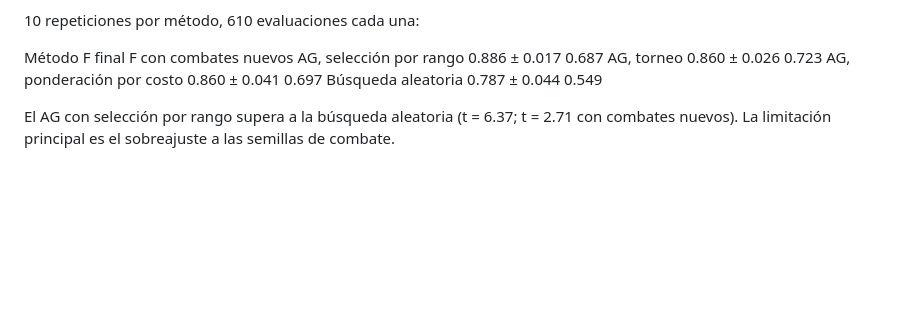
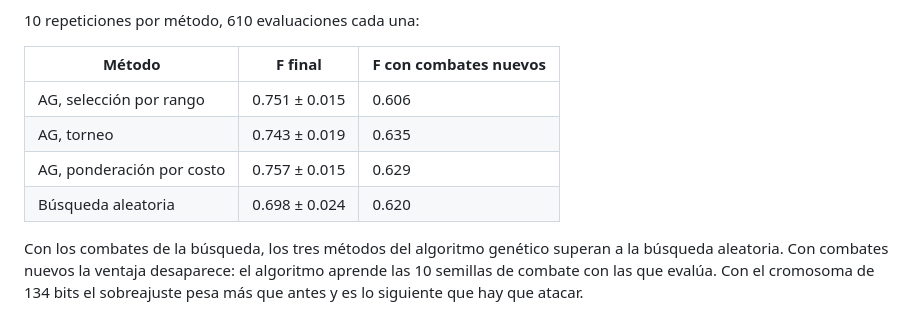
Before and after one commit to ivanGCetys/computoEvolutivo, a Markdown page: README.md, the part around one of its changes. Rendered like a GitHub page; blank space fills up the shorter version.

```diff
--- a/README.md
+++ b/README.md
@@ -73,10 +133,11 @@ Resultados iniciales
 
 10 repeticiones por método, 610 evaluaciones cada una:
 
-Método	F final	F con combates nuevos
-AG, selección por rango	0.886 ± 0.017	0.687
-AG, torneo	0.860 ± 0.026	0.723
-AG, ponderación por costo	0.860 ± 0.041	0.697
-Búsqueda aleatoria	0.787 ± 0.044	0.549
+| Método | F final | F con combates nuevos |
+|---|---|---|
+| AG, selección por rango | 0.751 ± 0.015 | 0.606 |
+| AG, torneo | 0.743 ± 0.019 | 0.635 |
+| AG, ponderación por costo | 0.757 ± 0.015 | 0.629 |
+| Búsqueda aleatoria | 0.698 ± 0.024 | 0.620 |
 
-El AG con selección por rango supera a la búsqueda aleatoria (t = 6.37; t = 2.71 con combates nuevos). La limitación principal es el sobreajuste a las semillas de combate.
+Con los combates de la búsqueda, los tres métodos del algoritmo genético superan a la búsqueda aleatoria. Con combates nuevos la ventaja desaparece: el algoritmo aprende las 10 semillas de combate con las que evalúa. Con el cromosoma de 134 bits el sobreajuste pesa más que antes y es lo siguiente que hay que atacar.
```
Also changed, not shown: other parts of README.md (+101 -41 lines), convergencia.png, 17 other files.
